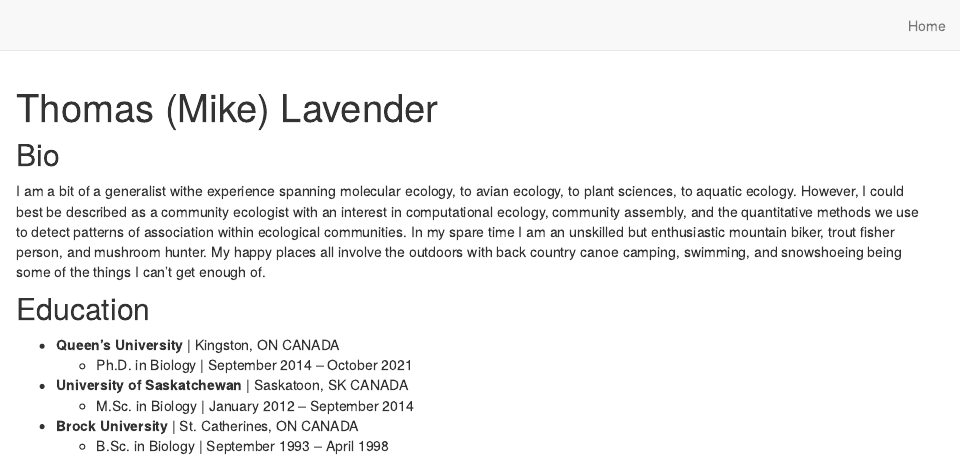
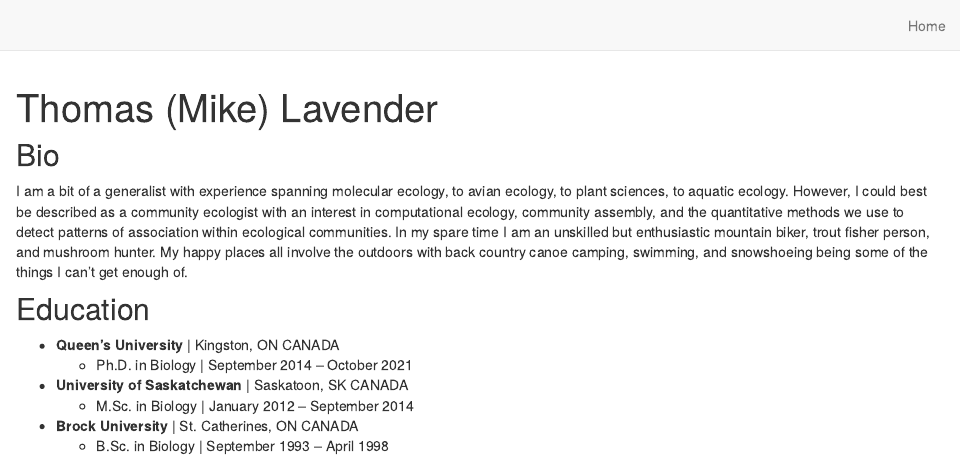
Before and after one commit to lavendermi/website, an R Markdown document (index.Rmd): the page in a window 1100 px wide, from its top. Rendered offline with R 4.5, knitr and Pandoc, with nearby package versions; drawn as R Markdown's standard HTML page in place of the format the file asks for.

Commit message:
fixed a spelling error

```diff
--- a/index.Rmd
+++ b/index.Rmd
@@ -21,7 +21,7 @@ output:
 
 ## Bio
 
-I am a bit of a generalist withe experience spanning molecular ecology, to avian ecology, to plant sciences, to aquatic ecology. However, I could best be described as a community ecologist with an interest in computational ecology, community assembly, and the quantitative methods we use to detect patterns of association within ecological communities. In my spare time I am an unskilled but enthusiastic mountain biker, trout fisher person, and mushroom hunter. My happy places all involve the outdoors with back country canoe camping, swimming, and snowshoeing being some of the things I can't get enough of.
+I am a bit of a generalist with experience spanning molecular ecology, to avian ecology, to plant sciences, to aquatic ecology. However, I could best be described as a community ecologist with an interest in computational ecology, community assembly, and the quantitative methods we use to detect patterns of association within ecological communities. In my spare time I am an unskilled but enthusiastic mountain biker, trout fisher person, and mushroom hunter. My happy places all involve the outdoors with back country canoe camping, swimming, and snowshoeing being some of the things I can't get enough of.
 
 ## Education
 
```
Also changed, not shown: docs/search.json, 1 other file.
